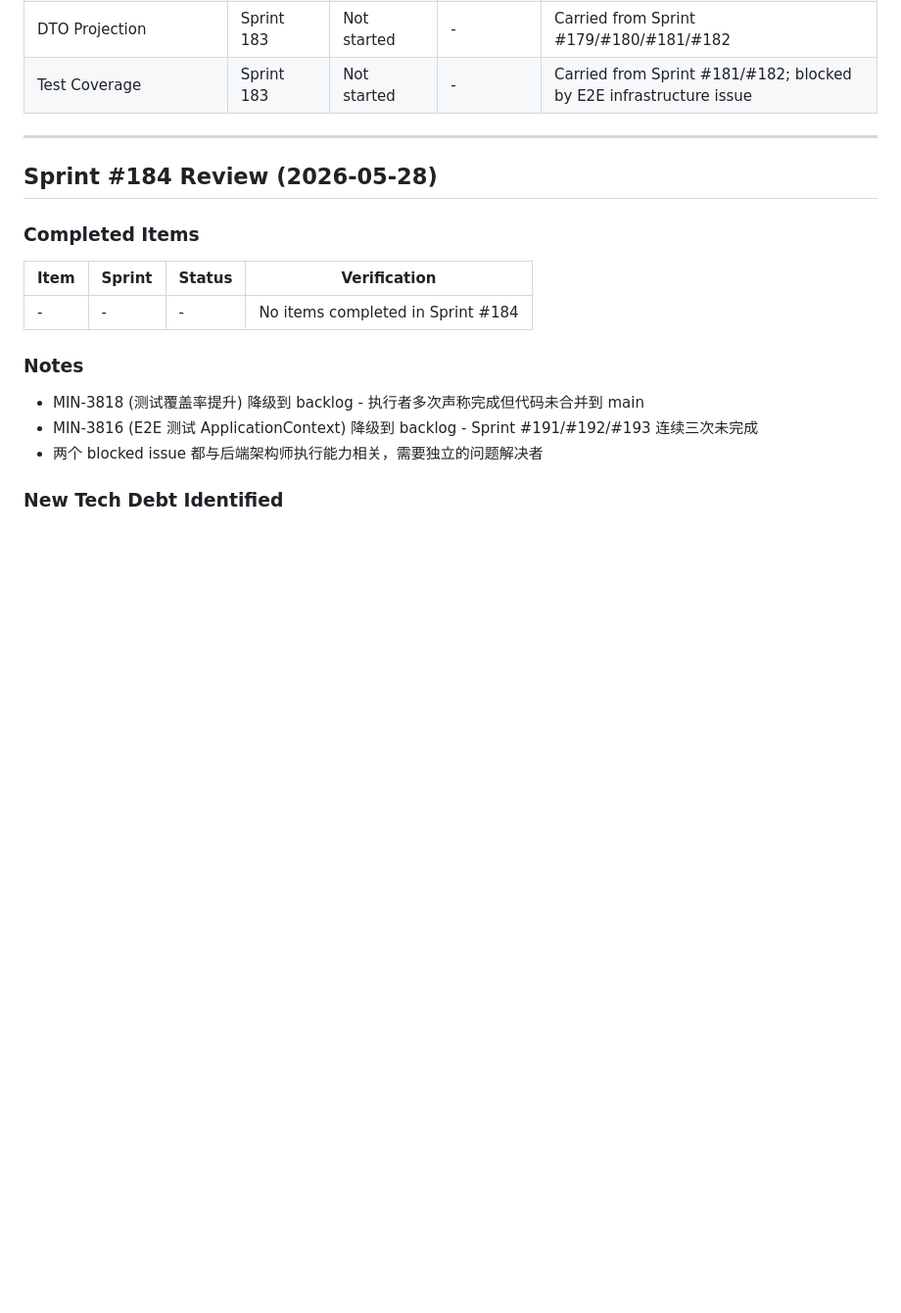
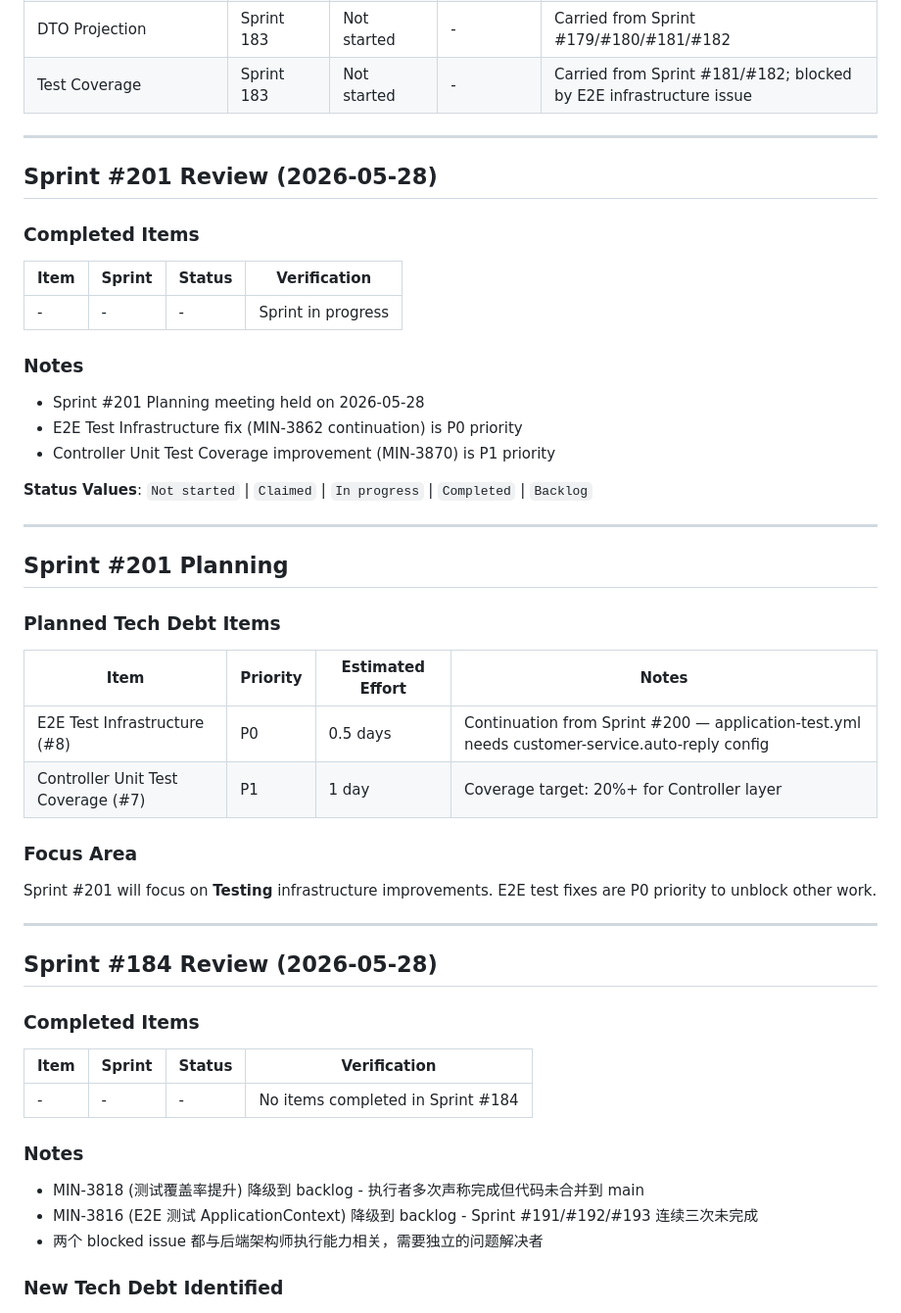
Before and after one commit to iivum/minimall, a Markdown page: docs/tech-debt-backlog.md, the part around the change. Shown at 98% size. GitHub-like rendering; blank space fills up the shorter version.

Commit message:
docs: update tech-debt-backlog for Sprint #201 planning
Co-Authored-By: Claude Opus 4.7 <noreply@anthropic.com>

```diff
--- a/docs/tech-debt-backlog.md
+++ b/docs/tech-debt-backlog.md
@@ -353,6 +353,39 @@ For a 2-week sprint with 10 working days:
 
 ---
 
+## Sprint #201 Review (2026-05-28)
+
+### Completed Items
+
+| Item | Sprint | Status | Verification |
+|------|--------|--------|--------------|
+| - | - | - | Sprint in progress |
+
+### Notes
+
+- Sprint #201 Planning meeting held on 2026-05-28
+- E2E Test Infrastructure fix (MIN-3862 continuation) is P0 priority
+- Controller Unit Test Coverage improvement (MIN-3870) is P1 priority
+
+**Status Values**: `Not started` | `Claimed` | `In progress` | `Completed` | `Backlog`
+
+---
+
+## Sprint #201 Planning
+
+### Planned Tech Debt Items
+
+| Item | Priority | Estimated Effort | Notes |
+|------|----------|------------------|-------|
+| E2E Test Infrastructure (#8) | P0 | 0.5 days | Continuation from Sprint #200 — application-test.yml needs customer-service.auto-reply config |
+| Controller Unit Test Coverage (#7) | P1 | 1 day | Coverage target: 20%+ for Controller layer |
+
+### Focus Area
+
+Sprint #201 will focus on **Testing** infrastructure improvements. E2E test fixes are P0 priority to unblock other work.
+
+---
+
 ## Sprint #184 Review (2026-05-28)
 
 ### Completed Items
```
